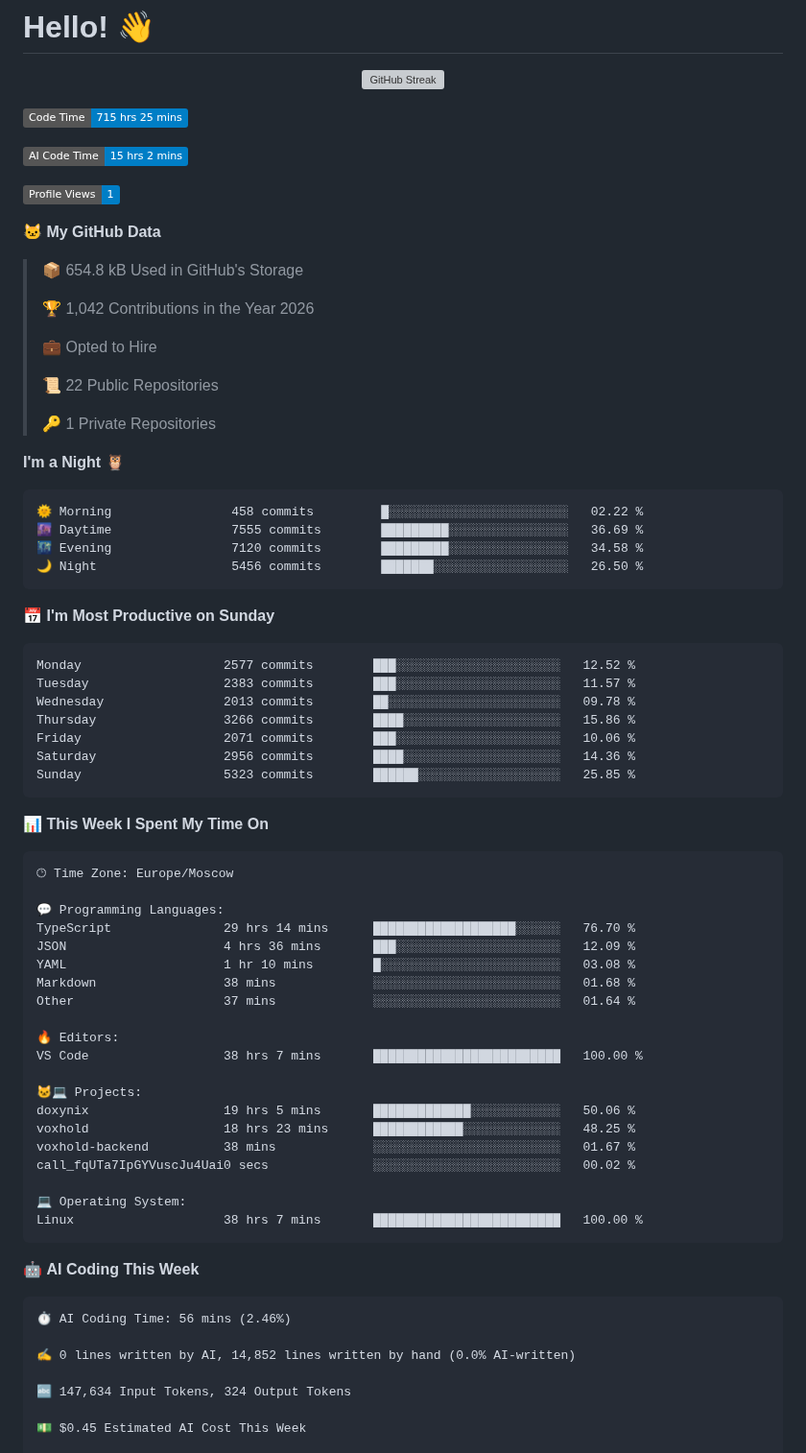
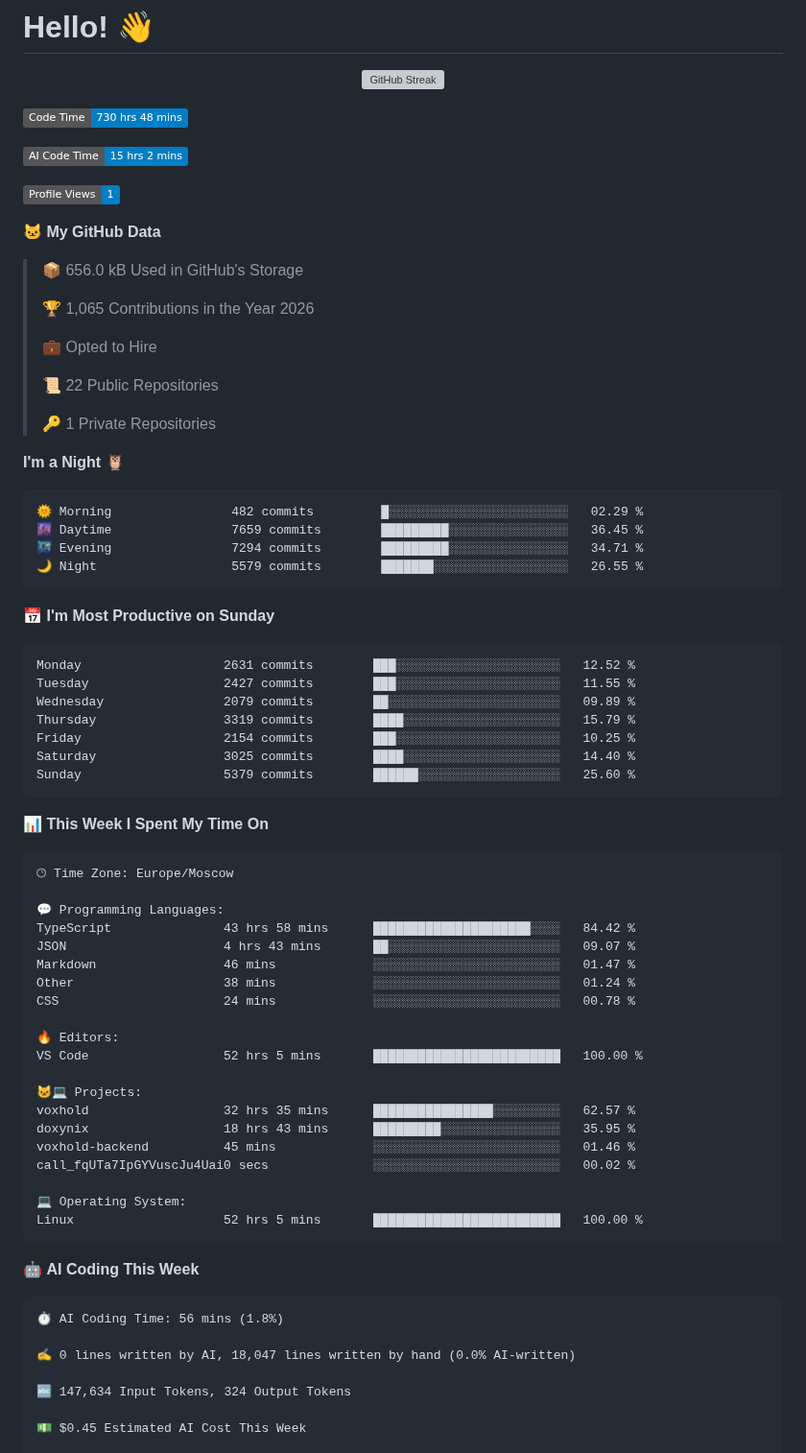
Before and after one commit to Kramarich0/Kramarich0, a Markdown page: README.md, the part around one of its changes. Shown at 96% size. Rendered like a GitHub page; badges without logos; grey boxes are pictures that could not be loaded.

Commit message:
Updated with Dev Metrics

````diff
--- a/README.md
+++ b/README.md
@@ -5,7 +5,7 @@
 <p align="center"><a href="https://git.io/streak-stats"><img src="https://github-readme-streak-stats.herokuapp.com?user=Kramarich0&theme=transparent&hide_border=true" alt="GitHub Streak" /></a></p>
 
 <!--START_SECTION:waka-->
-![Code Time](http://img.shields.io/badge/Code%20Time-715%20hrs%2025%20mins-blue?style=flat)
+![Code Time](http://img.shields.io/badge/Code%20Time-730%20hrs%2048%20mins-blue?style=flat)
 
 ![AI Code Time](http://img.shields.io/badge/AI%20Code%20Time-15%20hrs%202%20mins-blue?style=flat)
 
@@ -13,9 +13,9 @@
 
 **🐱 My GitHub Data**
 
-> 📦 654.8 kB Used in GitHub's Storage
+> 📦 656.0 kB Used in GitHub's Storage
  >
-> 🏆 1,042 Contributions in the Year 2026
+> 🏆 1,065 Contributions in the Year 2026
  >
 > 💼 Opted to Hire
  >
@@ -26,21 +26,21 @@
 **I'm a Night 🦉**
 
 ```text
-🌞 Morning                458 commits         █░░░░░░░░░░░░░░░░░░░░░░░░   02.22 %
-🌆 Daytime                7555 commits        █████████░░░░░░░░░░░░░░░░   36.69 %
-🌃 Evening                7120 commits        █████████░░░░░░░░░░░░░░░░   34.58 %
-🌙 Night                  5456 commits        ███████░░░░░░░░░░░░░░░░░░   26.50 %
+🌞 Morning                482 commits         █░░░░░░░░░░░░░░░░░░░░░░░░   02.29 %
+🌆 Daytime                7659 commits        █████████░░░░░░░░░░░░░░░░   36.45 %
+🌃 Evening                7294 commits        █████████░░░░░░░░░░░░░░░░   34.71 %
+🌙 Night                  5579 commits        ███████░░░░░░░░░░░░░░░░░░   26.55 %
 ```
 📅 **I'm Most Productive on Sunday**
 
 ```text
-Monday                   2577 commits        ███░░░░░░░░░░░░░░░░░░░░░░   12.52 %
-Tuesday                  2383 commits        ███░░░░░░░░░░░░░░░░░░░░░░   11.57 %
-Wednesday                2013 commits        ██░░░░░░░░░░░░░░░░░░░░░░░   09.78 %
-Thursday                 3266 commits        ████░░░░░░░░░░░░░░░░░░░░░   15.86 %
-Friday                   2071 commits        ███░░░░░░░░░░░░░░░░░░░░░░   10.06 %
-Saturday                 2956 commits        ████░░░░░░░░░░░░░░░░░░░░░   14.36 %
-Sunday                   5323 commits        ██████░░░░░░░░░░░░░░░░░░░   25.85 %
+Monday                   2631 commits        ███░░░░░░░░░░░░░░░░░░░░░░   12.52 %
+Tuesday                  2427 commits        ███░░░░░░░░░░░░░░░░░░░░░░   11.55 %
+Wednesday                2079 commits        ██░░░░░░░░░░░░░░░░░░░░░░░   09.89 %
+Thursday                 3319 commits        ████░░░░░░░░░░░░░░░░░░░░░   15.79 %
+Friday                   2154 commits        ███░░░░░░░░░░░░░░░░░░░░░░   10.25 %
+Saturday                 3025 commits        ████░░░░░░░░░░░░░░░░░░░░░   14.40 %
+Sunday                   5379 commits        ██████░░░░░░░░░░░░░░░░░░░   25.60 %
 ```
 
 
@@ -50,31 +50,31 @@ Sunday                   5323 commits        ██████░░░░░
 🕑︎ Time Zone: Europe/Moscow
 
 💬 Programming Languages:
-TypeScript               29 hrs 14 mins      ███████████████████░░░░░░   76.70 %
-JSON                     4 hrs 36 mins       ███░░░░░░░░░░░░░░░░░░░░░░   12.09 %
-YAML                     1 hr 10 mins        █░░░░░░░░░░░░░░░░░░░░░░░░   03.08 %
-Markdown                 38 mins             ░░░░░░░░░░░░░░░░░░░░░░░░░   01.68 %
-Other                    37 mins             ░░░░░░░░░░░░░░░░░░░░░░░░░   01.64 %
+TypeScript               43 hrs 58 mins      █████████████████████░░░░   84.42 %
+JSON                     4 hrs 43 mins       ██░░░░░░░░░░░░░░░░░░░░░░░   09.07 %
+Markdown                 46 mins             ░░░░░░░░░░░░░░░░░░░░░░░░░   01.47 %
+Other                    38 mins             ░░░░░░░░░░░░░░░░░░░░░░░░░   01.24 %
+CSS                      24 mins             ░░░░░░░░░░░░░░░░░░░░░░░░░   00.78 %
 
 🔥 Editors:
-VS Code                  38 hrs 7 mins       █████████████████████████   100.00 %
+VS Code                  52 hrs 5 mins       █████████████████████████   100.00 %
 
 🐱‍💻 Projects:
-doxynix                  19 hrs 5 mins       █████████████░░░░░░░░░░░░   50.06 %
-voxhold                  18 hrs 23 mins      ████████████░░░░░░░░░░░░░   48.25 %
-voxhold-backend          38 mins             ░░░░░░░░░░░░░░░░░░░░░░░░░   01.67 %
+voxhold                  32 hrs 35 mins      ████████████████░░░░░░░░░   62.57 %
+doxynix                  18 hrs 43 mins      █████████░░░░░░░░░░░░░░░░   35.95 %
+voxhold-backend          45 mins             ░░░░░░░░░░░░░░░░░░░░░░░░░   01.46 %
 call_fqUTa7IpGYVuscJu4Uai0 secs              ░░░░░░░░░░░░░░░░░░░░░░░░░   00.02 %
 
 💻 Operating System:
-Linux                    38 hrs 7 mins       █████████████████████████   100.00 %
+Linux                    52 hrs 5 mins       █████████████████████████   100.00 %
 ```
 
 🤖 **AI Coding This Week**
 
 ```text
-⏱ AI Coding Time: 56 mins (2.46%)
+⏱ AI Coding Time: 56 mins (1.8%)
 
-✍️ 0 lines written by AI, 14,852 lines written by hand (0.0% AI-written)
+✍️ 0 lines written by AI, 18,047 lines written by hand (0.0% AI-written)
 
 🔤 147,634 Input Tokens, 324 Output Tokens
 
````
Also changed, not shown: other parts of README.md (+1 -1 lines), assets/bar_graph.png.
